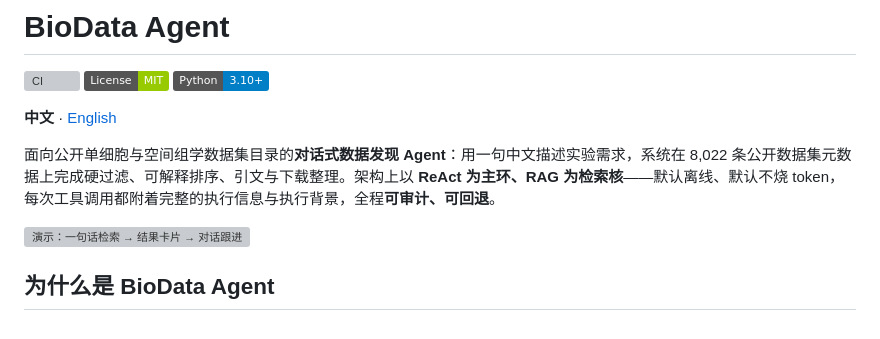
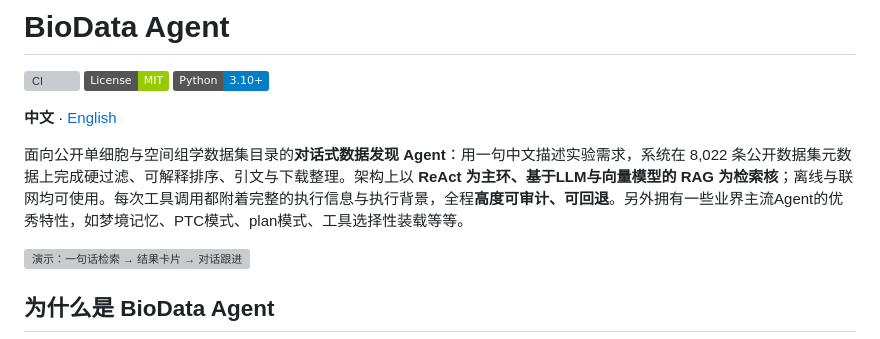
Before and after one commit to hty8870/biodata-agent, a Markdown page: README.md, the part around the change. Drawn GitHub-style; badges without logos; grey boxes are pictures that could not be loaded.

Commit message:
Enhance README with detailed agent features
Updated the description of the conversational data discovery agent to include additional features and capabilities.

```diff
--- a/README.md
+++ b/README.md
@@ -6,7 +6,7 @@
 
 **中文** · [English](README_EN.md)
 
-面向公开单细胞与空间组学数据集目录的**对话式数据发现 Agent**：用一句中文描述实验需求，系统在 8,022 条公开数据集元数据上完成硬过滤、可解释排序、引文与下载整理。架构上以 **ReAct 为主环、RAG 为检索核**——默认离线、默认不烧 token，每次工具调用都附着完整的执行信息与执行背景，全程**可审计、可回退**。
+面向公开单细胞与空间组学数据集目录的**对话式数据发现 Agent**：用一句中文描述实验需求，系统在 8,022 条公开数据集元数据上完成硬过滤、可解释排序、引文与下载整理。架构上以 **ReAct 为主环、基于LLM与向量模型的 RAG 为检索核**；离线与联网均可使用。每次工具调用都附着完整的执行信息与执行背景，全程**高度可审计、可回退**。另外拥有一些业界主流Agent的优秀特性，如梦境记忆、PTC模式、plan模式、工具选择性装载等等。
 
 ![演示：一句话检索 → 结果卡片 → 对话跟进](docs/assets/readme/demo.gif)
 
```
